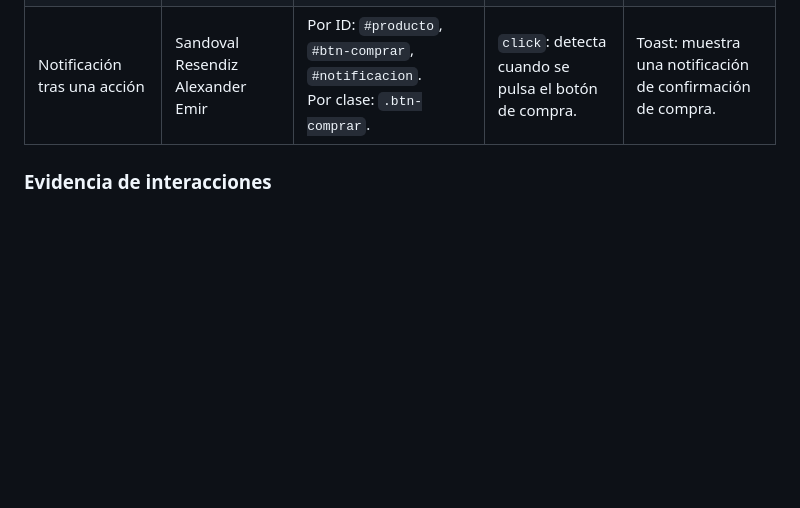
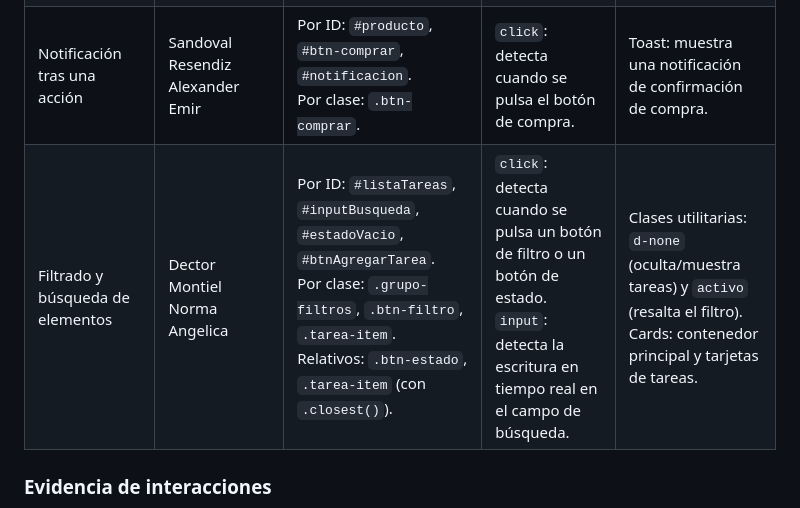
Before and after one commit to HolaSoyNickName/PetTask, a Markdown page: README.md, the part around the change. GitHub-like rendering; blank space fills up the shorter version.

```diff
--- a/README.md
+++ b/README.md
@@ -259,6 +259,7 @@ La carpeta `docs/` contiene los documentos PDF y sus fuentes LaTeX:
 | Barra de progreso que avanza según acciones del usuario. | Diego Omar Espinoza Cuevas | Por ID: `#subir-nivel`, `#barra-progreso`, `#nivel-mascota`, `#xp-usuario`, `#texto-progreso`, `#texto-restantes`.<br>Por clase: `.barra-progreso`. | `click`: detecta cuando se pulsa el botón “Subir nivel”. | Barra de progreso (Progress): usa las clases `progress` y `progress-bar`. |
 | Modo oscuro con localStorage | Angel Alvarez Del Valle | Por ID: `#btnTema`, `#iconoTema`. | `click`: detecta cuando se pulsa el botón del tema (sol/luna) para alternar entre modo claro y oscuro. | Bootstrap Icons: usa las clases `bi-sun-fill` y `bi-moon-stars-fill`.<br>Atributo `data-bs-theme`: aplica el tema oscuro/claro al `body`. |
 | Notificación tras una acción | Sandoval Resendiz Alexander Emir | Por ID: `#producto`, `#btn-comprar`, `#notificacion`.<br>Por clase: `.btn-comprar`. | `click`: detecta cuando se pulsa el botón de compra. | Toast: muestra una notificación de confirmación de compra. |
+| Filtrado y búsqueda de elementos | Dector Montiel Norma Angelica | Por ID: `#listaTareas`, `#inputBusqueda`, `#estadoVacio`, `#btnAgregarTarea`. <br>Por clase: `.grupo-filtros`, `.btn-filtro`, `.tarea-item`. <br>Relativos: `.btn-estado`, `.tarea-item` (con `.closest()`). | `click`: detecta cuando se pulsa un botón de filtro o un botón de estado. <br>`input`: detecta la escritura en tiempo real en el campo de búsqueda. | Clases utilitarias: `d-none` (oculta/muestra tareas) y `activo` (resalta el filtro). <br>Cards: contenedor principal y tarjetas de tareas. |
 
 
 ### Evidencia de interacciones
```
